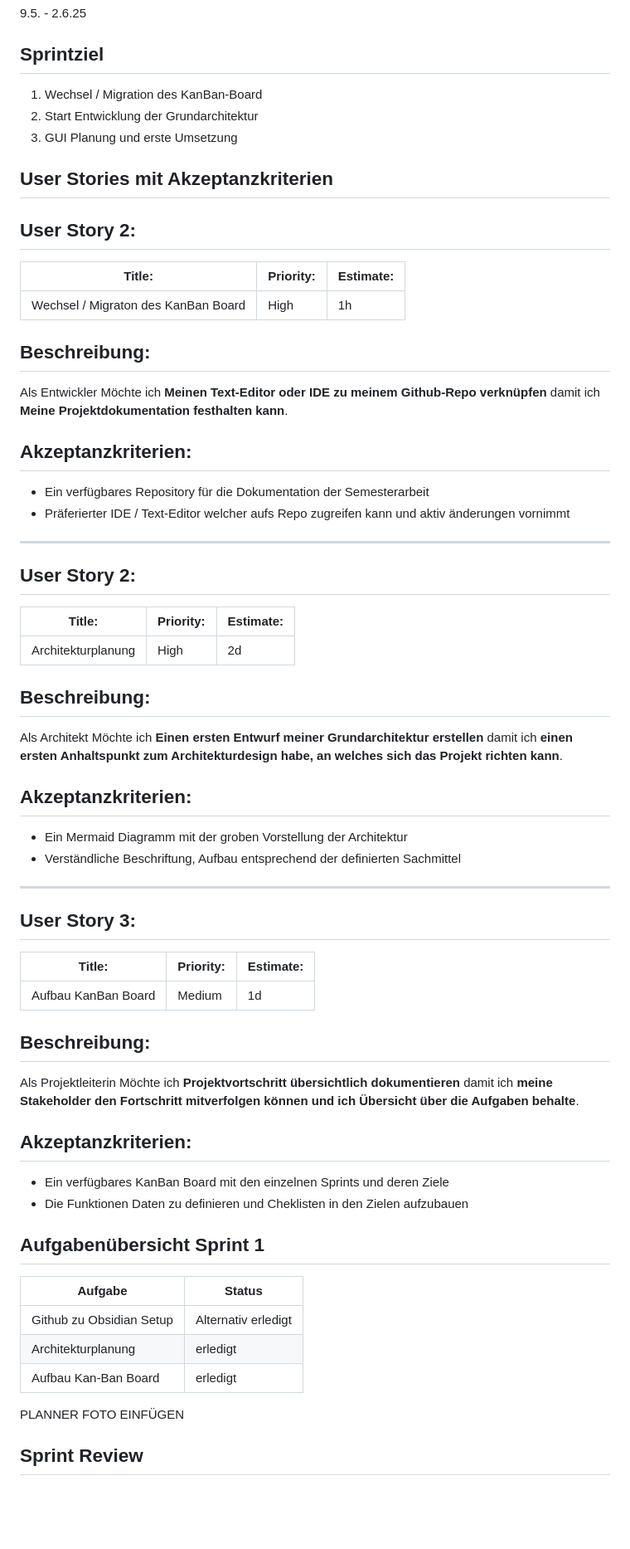
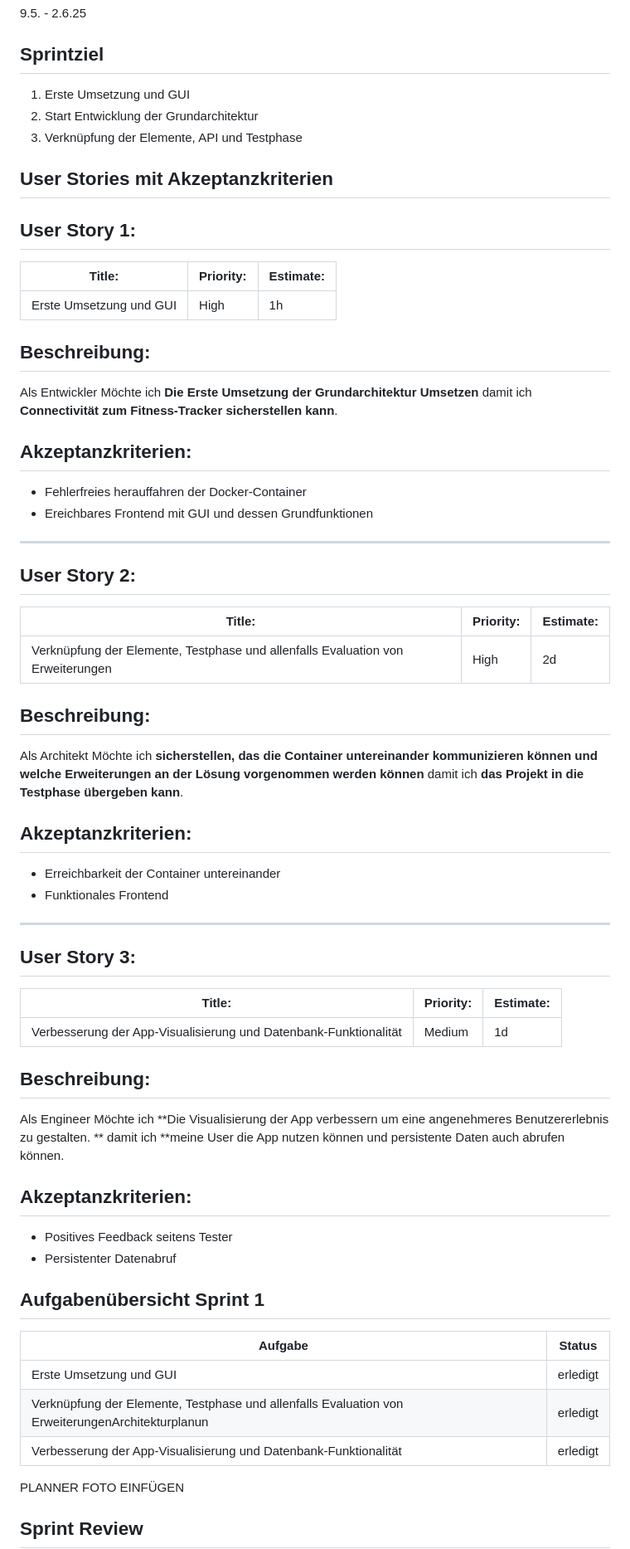
Before and after one commit to gitlilia-tbz/ICTNE24_Semesterarbeit3_L.M, a Markdown page: Sprint 2.md, the part around one of its changes. Shown at 83% size. Drawn GitHub-style; blank space fills up the shorter version.

```diff
--- a/Sprint 2.md
+++ b/Sprint 2.md
@@ -6,78 +6,78 @@
 
 ## Sprintziel
 
-1. Wechsel / Migration des KanBan-Board
+1. Erste Umsetzung und GUI
 2. Start Entwicklung der Grundarchitektur
-3. GUI Planung und erste Umsetzung
+3. Verknüpfung der Elemente, API und Testphase
 
 ## User Stories mit Akzeptanzkriterien
 
-## User Story 2:
+## User Story 1:
 
 
-| Title:                              | Priority: | Estimate: |
-| ------------------------------------- | ----------- | ----------- |
-| Wechsel / Migraton des KanBan Board | High      | 1h        |
+| Title:                  | Priority: | Estimate: |
+| ------------------------- | ----------- | ----------- |
+| Erste Umsetzung und GUI | High      | 1h        |
 
 ## Beschreibung:
 
 Als Entwickler
-Möchte ich **Meinen Text-Editor oder IDE zu meinem Github-Repo verknüpfen**
-damit ich **Meine Projektdokumentation festhalten kann**.
+Möchte ich **Die Erste Umsetzung der Grundarchitektur Umsetzen**
+damit ich **Connectivität zum Fitness-Tracker sicherstellen kann**.
 
 ## Akzeptanzkriterien:
 
-- Ein verfügbares Repository für die Dokumentation der Semesterarbeit
-- Präferierter IDE / Text-Editor welcher aufs Repo zugreifen kann und aktiv änderungen vornimmt
+- Fehlerfreies herauffahren der Docker-Container
+- Ereichbares Frontend mit GUI und dessen Grundfunktionen
 
 ---
 
 ## User Story 2:
 
 
-| Title:             | Priority: | Estimate: |
-| -------------------- | ----------- | ----------- |
-| Architekturplanung | High      | 2d        |
+| Title:                                                                           | Priority: | Estimate: |
+| ---------------------------------------------------------------------------------- | ----------- | ----------- |
+| Verknüpfung der Elemente, Testphase und allenfalls Evaluation von Erweiterungen | High      | 2d        |
 
 ## Beschreibung:
 
 Als Architekt
-Möchte ich **Einen ersten Entwurf meiner Grundarchitektur erstellen**
-damit ich **einen ersten Anhaltspunkt zum Architekturdesign habe, an welches sich das Projekt richten kann**.
+Möchte ich **sicherstellen, das die Container untereinander kommunizieren können und welche Erweiterungen an der Lösung vorgenommen werden können**
+damit ich **das Projekt in die Testphase übergeben kann**.
 
 ## Akzeptanzkriterien:
 
-- Ein Mermaid Diagramm mit der groben Vorstellung der Architektur
-- Verständliche Beschriftung, Aufbau entsprechend der definierten Sachmittel
+- Erreichbarkeit der Container untereinander
+- Funktionales Frontend
 
 ---
 
 ## User Story 3:
 
 
-| Title:              | Priority: | Estimate: |
-| --------------------- | ----------- | ----------- |
-| Aufbau KanBan Board | Medium    | 1d        |
+| Title:                                                            | Priority: | Estimate: |
+| ------------------------------------------------------------------- | ----------- | ----------- |
+| Verbesserung der App-Visualisierung und Datenbank-Funktionalität | Medium    | 1d        |
 
 ## Beschreibung:
 
-Als Projektleiterin
-Möchte ich **Projektvortschritt übersichtlich dokumentieren**
-damit ich **meine Stakeholder den Fortschritt mitverfolgen können und ich Übersicht über die Aufgaben behalte**.
+Als Engineer
+Möchte ich **Die Visualisierung der App verbessern um eine angenehmeres Benutzererlebnis zu gestalten. **
+damit ich **meine User die App nutzen können und persistente Daten auch abrufen können.
 
 ## Akzeptanzkriterien:
 
-- Ein verfügbares KanBan Board mit den einzelnen Sprints und deren Ziele
-- Die Funktionen Daten zu definieren und Cheklisten in den Zielen aufzubauen
+- Positives Feedback seitens Tester
+- Persistenter Datenabruf
 
 ## Aufgabenübersicht Sprint 1
 
 
-| Aufgabe                  | Status              |
-| -------------------------- | --------------------- |
-| Github zu Obsidian Setup | Alternativ erledigt |
-| Architekturplanung       | erledigt            |
-| Aufbau Kan-Ban Board     | erledigt            |
+| Aufgabe                                                                                           | Status   |
+| --------------------------------------------------------------------------------------------------- | ---------- |
+| Erste Umsetzung und GUI                                                                           | erledigt |
+| Verknüpfung der Elemente, Testphase und allenfalls Evaluation von ErweiterungenArchitekturplanun | erledigt |
+| Verbesserung der App-Visualisierung und Datenbank-Funktionalität                                 | erledigt |
 
 PLANNER FOTO EINFÜGEN
 
```
Also changed, not shown: other parts of Sprint 2.md (+8 -80 lines), README.md (+26 -30 lines).
